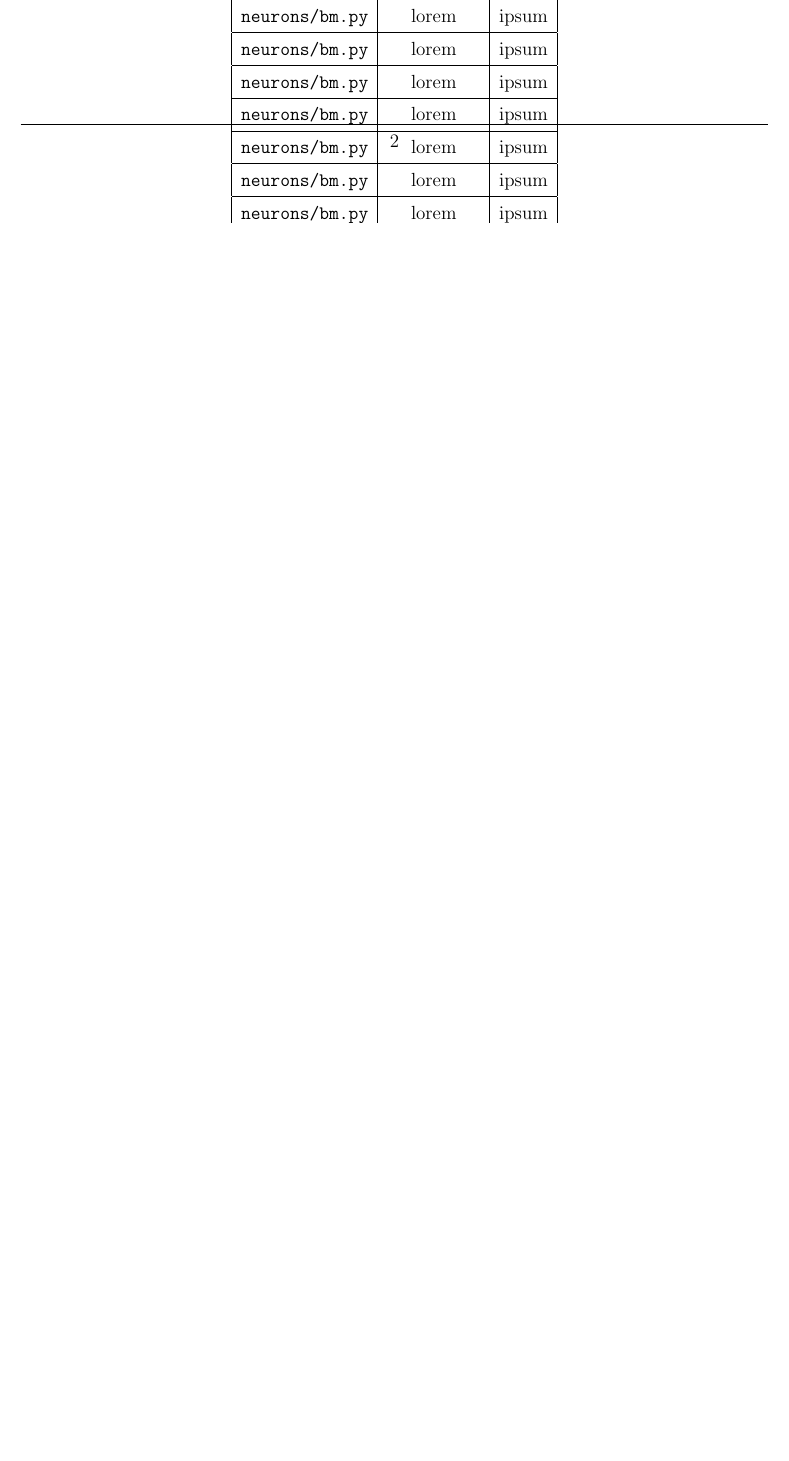
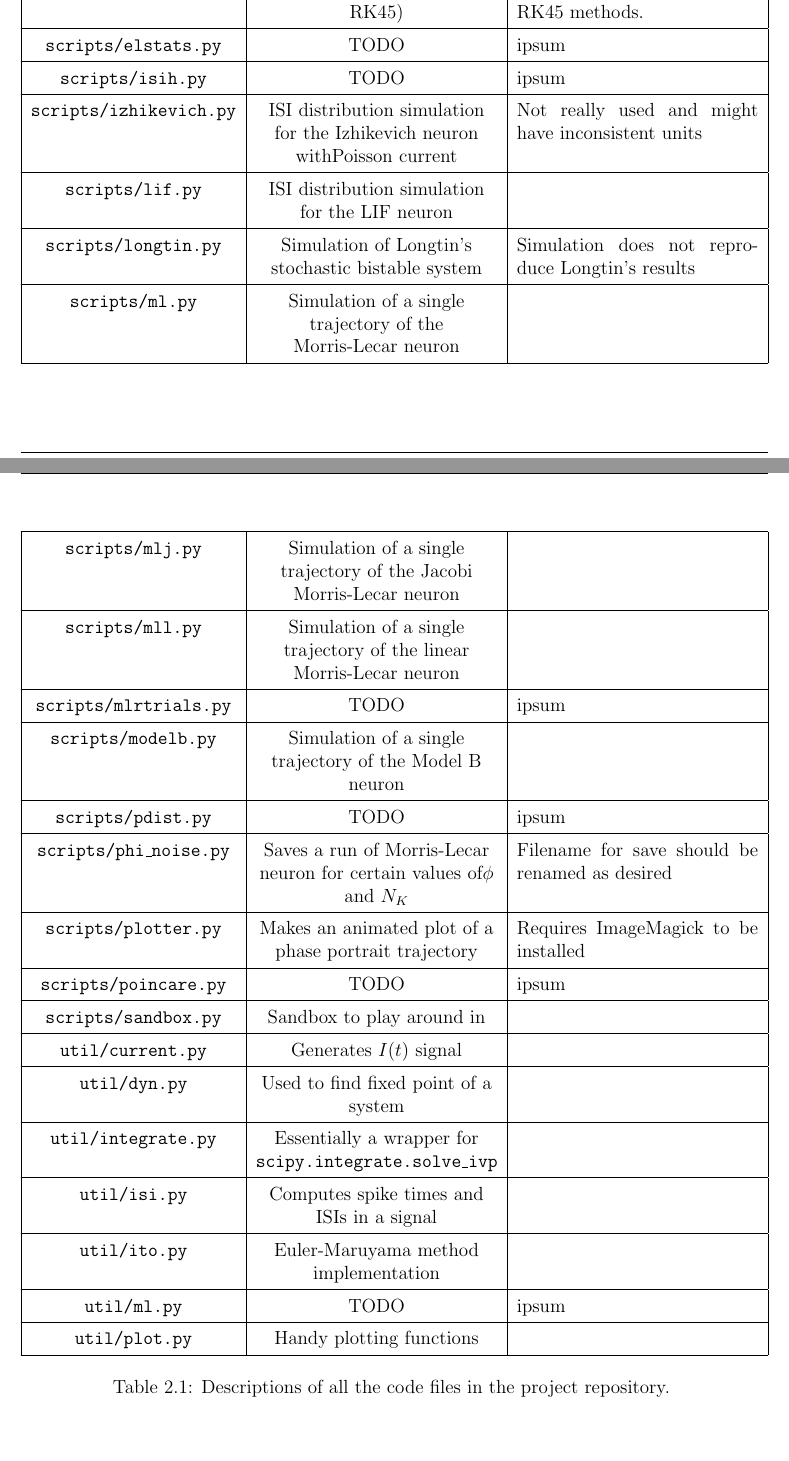
Before and after one commit to jwu277/usra2021-report, a LaTeX document (report.tex): part of page 2 of 14 before the commit and two parts of pages 3 and 4 of 17 after it, the two joined at a grey line, cut at the place of the change, the shorter picture padded with empty space. The pictures show the PDF file report.pdf that the author committed with the source.

Commit message:
sections 1 & 2 nearly done

```diff
--- a/report.tex
+++ b/report.tex
@@ -179,96 +195,95 @@
+    \end{lstlisting}
+    Feel free to change the number to the appropriate number of threads in your machine. Finally, scripts will sometimes have parameters such as \texttt{tmax}, \texttt{trials}, etc. As with most variables in the scripts, these can be changed to suit your needs.
+
     % Description of each file
-    A description of the files in the repository is given in \reftab{tab:code-files}.
-    \begin{table}
+    A description of the files in the repository is given in \reftab{tab:code-files}. Of course, the code files themselves contain more detailed annotations.
 
-        \centering
+    \begin{center}
 
-        \begin{adjustbox}{max width=\textwidth}
+        \begin{tabularx}{\linewidth}{ | c | Y | X | }
 
-            \begin{tabular} { | c | c | c | }
             \hline
-                File & Description & Notes \\
+            File & Description & \multicolumn{1}{c|}{Notes} \\
             \hline\hline
-                \texttt{neurons/bm.py} & lorem & ipsum \\
+            \texttt{neurons/bm.py} & Binary Markov (i.e. 2-state) neuron & \\
             \hline
-                \texttt{neurons/bm.py} & lorem & ipsum \\
+            \texttt{neurons/izhikevich.py} & Izhikevich neuron & \\
             \hline
-                \texttt{neurons/bm.py} & lorem & ipsum \\
+            \texttt{neurons/lif.py} & Linear integrate and fire neuron & \\
             \hline
-                \texttt{neurons/bm.py} & lorem & ipsum \\
+            \texttt{neurons/ml.py} & Morris-Lecar neuron & \\
             \hline
-                \texttt{neurons/bm.py} & lorem & ipsum \\
+            \texttt{neurons/mlj.py} & Jacobi Morris-Lecar neuron & Needs to be initialized with \texttt{init} before usage \\
             \hline
-                \texttt{neurons/bm.py} & lorem & ipsum \\
+            \texttt{neurons/mll.py} & Linear Morris-Lecar neuron ($\tilde{\tilde{\mathbf{x}}}$) & Needs to be initialized with \texttt{init} before usage \\
             \hline
-                \texttt{neurons/bm.py} & lorem & ipsum \\
+            \texttt{neurons/mlr.py} & Linear Distance Morris-Lecar neuron & Not really used. Simulates the modulus of the linear Morris-Lecar neuron. \\
             \hline
-                \texttt{neurons/bm.py} & lorem & ipsum \\
+            \texttt{neurons/modelb.py} & ``Model B'' neuron; related to the patched model. & Patched model still needs to be investigated further, so work can still be done here. \\
             \hline
-                \texttt{neurons/bm.py} & lorem & ipsum \\
+            \texttt{scripts/bm.py} &  ISI distribution simulation for the binary Markov neuron & \\
             \hline
-                \texttt{neurons/bm.py} & lorem & ipsum \\
+            \texttt{scripts/contour.py} & TODO & ipsum \\
             \hline
-                \texttt{neurons/bm.py} & lorem & ipsum \\
+            \texttt{scripts/det.py} & Compares deterministic trajectories of different neuron models & \\
             \hline
-                \texttt{neurons/bm.py} & lorem & ipsum \\
+            \texttt{scripts/docheck.py} & TODO & ipsum \\
             \hline
-                \texttt{neurons/bm.py} & lorem & ipsum \\
+            \texttt{scripts/dtstab.py} & Compares different values of $dt$ and numerical methods(currently Euler and RK45) & $dt = 0.1$ suffices. Also, no appreciable difference was observed between the Euler and RK45 methods. \\
             \hline
-                \texttt{neurons/bm.py} & lorem & ipsum \\
+            \texttt{scripts/elstats.py} & TODO & ipsum \\
             \hline
-                \texttt{neurons/bm.py} & lorem & ipsum \\
+            \texttt{scripts/isih.py} & TODO & ipsum \\
             \hline
-                \texttt{neurons/bm.py} & lorem & ipsum \\
+            \texttt{scripts/izhikevich.py} & ISI distribution simulation for the Izhikevich neuron withPoisson current & Not really used and might have inconsistent units \\
             \hline
-                \texttt{neurons/bm.py} & lorem & ipsum \\
+            \texttt{scripts/lif.py} & ISI distribution simulation for the LIF neuron & \\
             \hline
-                \texttt{neurons/bm.py} & lorem & ipsum \\
+            \texttt{scripts/longtin.py} & Simulation of Longtin's stochastic bistable system & Simulation does not reproduce Longtin's results \\
             \hline
-                \texttt{neurons/bm.py} & lorem & ipsum \\
+            \texttt{scripts/ml.py} & Simulation of a single trajectory of the Morris-Lecar neuron & \\
             \hline
-                \texttt{neurons/bm.py} & lorem & ipsum \\
+            \texttt{scripts/mlj.py} & Simulation of a single trajectory of the Jacobi Morris-Lecar neuron & \\
             \hline
-                \texttt{neurons/bm.py} & lorem & ipsum \\
+            \texttt{scripts/mll.py} & Simulation of a single trajectory of the linear Morris-Lecar neuron & \\
             \hline
-                \texttt{neurons/bm.py} & lorem & ipsum \\
+            \texttt{scripts/mlrtrials.py} & TODO & ipsum \\
             \hline
-                \texttt{neurons/bm.py} & lorem & ipsum \\
+            \texttt{scripts/modelb.py} & Simulation of a single trajectory of the Model B neuron & \\
             \hline
-                \texttt{neurons/bm.py} & lorem & ipsum \\
+            \texttt{scripts/pdist.py} & TODO & ipsum \\
             \hline
-                \texttt{neurons/bm.py} & lorem & ipsum \\
+            \texttt{scripts/phi\_noise.py} & Saves a run of Morris-Lecar neuron for certain values of$\phi$ and $N_K$ & Filename for save should be renamed as desired \\
             \hline
-                \texttt{neurons/bm.py} & lorem & ipsum \\
+            \texttt{scripts/plotter.py} & Makes an animated plot of a phase portrait trajectory & Requires ImageMagick to be installed \\
             \hline
-                \texttt{neurons/bm.py} & lorem & ipsum \\
+            \texttt{scripts/poincare.py} & TODO & ipsum \\
             \hline
-                \texttt{neurons/bm.py} & lorem & ipsum \\
+            \texttt{scripts/sandbox.py} & Sandbox to play around in & \\
             \hline
-                \texttt{neurons/bm.py} & lorem & ipsum \\
+            \texttt{util/current.py} & Generates $I(t)$ signal & \\
             \hline
-                \texttt{neurons/bm.py} & lorem & ipsum \\
+            \texttt{util/dyn.py} & Used to find fixed point of a system & \\
             \hline
-                \texttt{neurons/bm.py} & lorem & ipsum \\
+            \texttt{util/integrate.py} & Essentially a wrapper for \texttt{scipy.integrate.solve\_ivp
+            } & \\
             \hline
-                \texttt{neurons/bm.py} & lorem & ipsum \\
+            \texttt{util/isi.py} & Computes spike times and ISIs in a signal & \\
             \hline
-                \texttt{neurons/bm.py} & lorem & ipsum \\
+            \texttt{util/ito.py} & Euler-Maruyama method implementation & \\
             \hline
-                \texttt{neurons/bm.py} & lorem & ipsum \\
+            \texttt{util/ml.py} & TODO & ipsum \\
             \hline
-                \texttt{neurons/bm.py} & lorem & ipsum \\
+            \texttt{util/plot.py} & Handy plotting functions & \\
             \hline
-                \texttt{neurons/bm.py} & lorem & ipsum \\
-                \hline
-            \end{tabular}
 
-        \end{adjustbox}
-
-        \caption{TODO}
-
+            \captionsetup{width=\linewidth}
+            \caption{Descriptions of all the code files in the project repository.}
             \label{tab:code-files}
 
-    \end{table}
+        \end{tabularx}
+
+    \end{center}
 
     \subsection{Running Scripts}
     First, a new user will likely need to run
```
Also changed, not shown: report.pdf, report.tex (26 more changed lines). Lines whose indentation alone changed are shown as unchanged.
